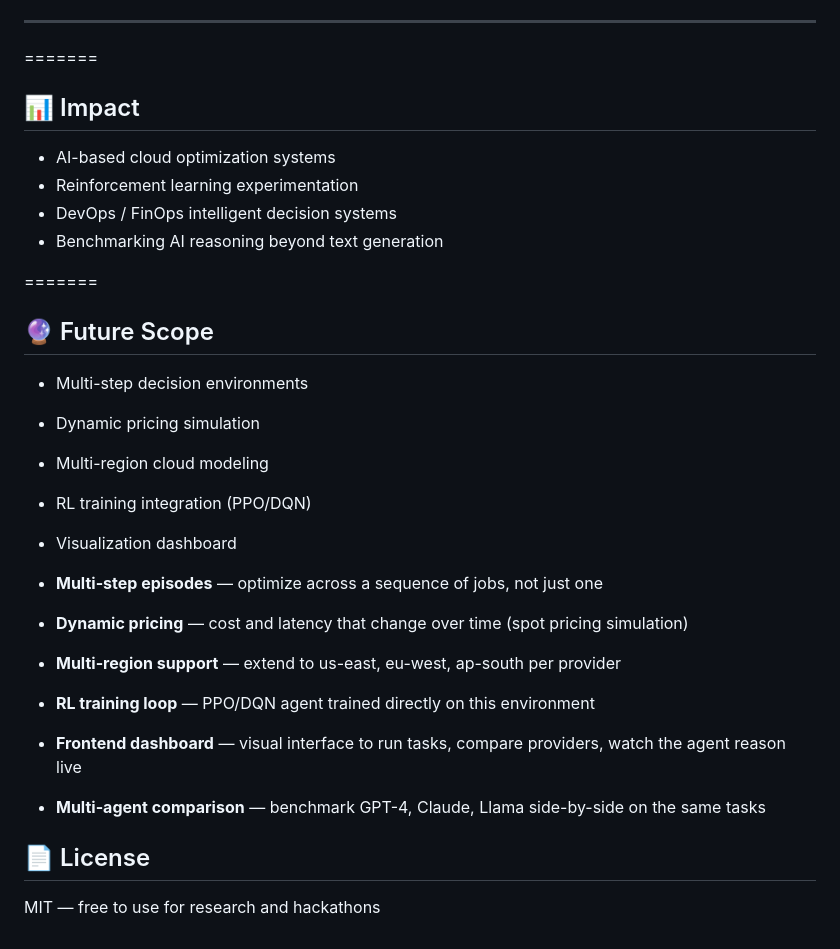
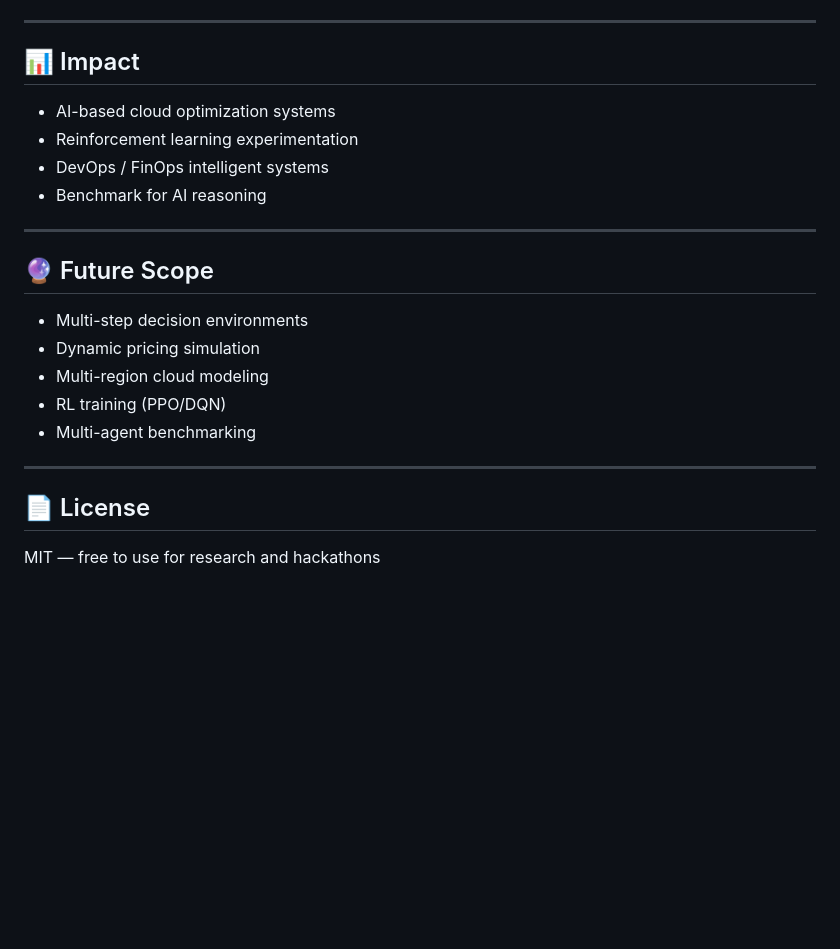
Before and after one commit to Nitya-nama/multi_cloud_optimizer, a Markdown page: README.md, the part around one of its changes. GitHub-like rendering; blank space fills up the shorter version.

Commit message:
updated full frontend

```diff
--- a/README.md
+++ b/README.md
@@ -217,31 +163,25 @@ reward = 0.75 * cost_score \
 
 ---
 
-=======
 ## 📊 Impact
 
 - AI-based cloud optimization systems
 - Reinforcement learning experimentation
-- DevOps / FinOps intelligent decision systems
-- Benchmarking AI reasoning beyond text generation
+- DevOps / FinOps intelligent systems
+- Benchmark for AI reasoning
 
-=======
+---
 
 ## 🔮 Future Scope
+
 - Multi-step decision environments
 - Dynamic pricing simulation
 - Multi-region cloud modeling
-- RL training integration (PPO/DQN)
-- Visualization dashboard
+- RL training (PPO/DQN)
+- Multi-agent benchmarking
 
-- **Multi-step episodes** — optimize across a sequence of jobs, not just one
-- **Dynamic pricing** — cost and latency that change over time (spot pricing simulation)
-- **Multi-region support** — extend to us-east, eu-west, ap-south per provider
-- **RL training loop** — PPO/DQN agent trained directly on this environment
-- **Frontend dashboard** — visual interface to run tasks, compare providers, watch the agent reason live
-- **Multi-agent comparison** — benchmark GPT-4, Claude, Llama side-by-side on the same tasks
+---
 
 ## 📄 License
 
-
 MIT — free to use for research and hackathons
```
Also changed, not shown: other parts of README.md (+65 -119 lines).
